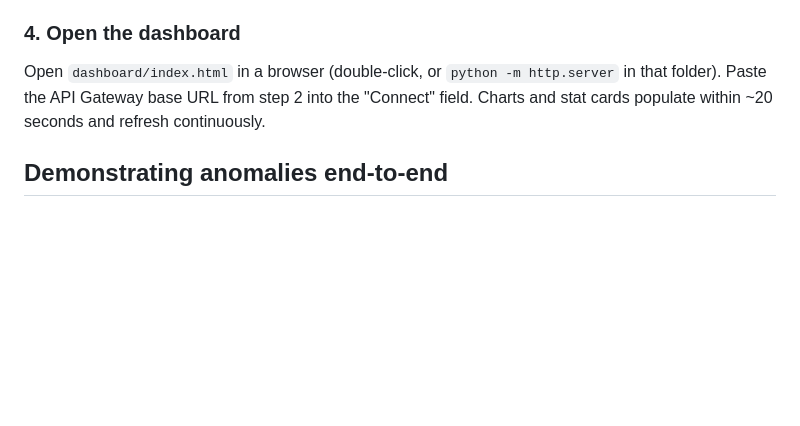
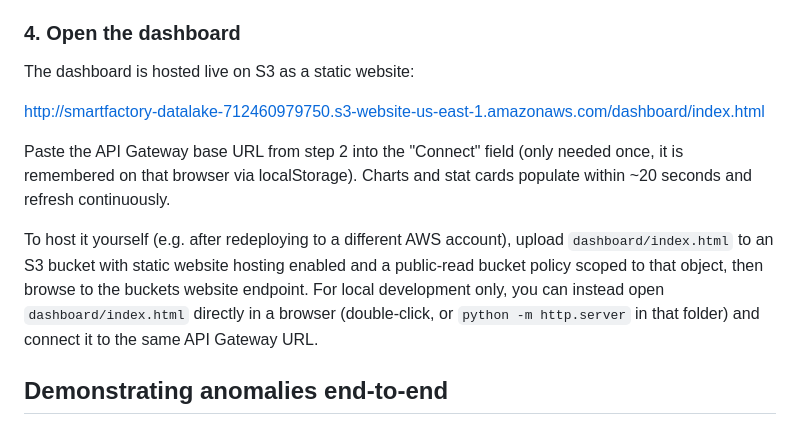
Before and after one commit to ajaysan2017/SmartFactory, a Markdown page: README.md, the part around the change. Rendered like a GitHub page; blank space fills up the shorter version.

Commit message:
Fix README: document the actual S3-hosted dashboard URL instead of local-file-only instructions

```diff
--- a/README.md
+++ b/README.md
@@ -83,9 +83,20 @@ messages, and any buffered batches from step 1 will flush automatically.
 
 ### 4. Open the dashboard
 
-Open `dashboard/index.html` in a browser (double-click, or `python -m http.server` in that
-folder). Paste the API Gateway base URL from step 2 into the "Connect" field. Charts and
-stat cards populate within ~20 seconds and refresh continuously.
+The dashboard is hosted live on S3 as a static website:
+
+http://smartfactory-datalake-712460979750.s3-website-us-east-1.amazonaws.com/dashboard/index.html
+
+Paste the API Gateway base URL from step 2 into the "Connect" field (only needed once, it
+is remembered on that browser via localStorage). Charts and stat cards populate within
+~20 seconds and refresh continuously.
+
+To host it yourself (e.g. after redeploying to a different AWS account), upload
+`dashboard/index.html` to an S3 bucket with static website hosting enabled and a public-read
+bucket policy scoped to that object, then browse to the buckets website endpoint. For local
+development only, you can instead open `dashboard/index.html` directly in a browser
+(double-click, or `python -m http.server` in that folder) and connect it to the same API
+Gateway URL.
 
 ## Demonstrating anomalies end-to-end
 
```
